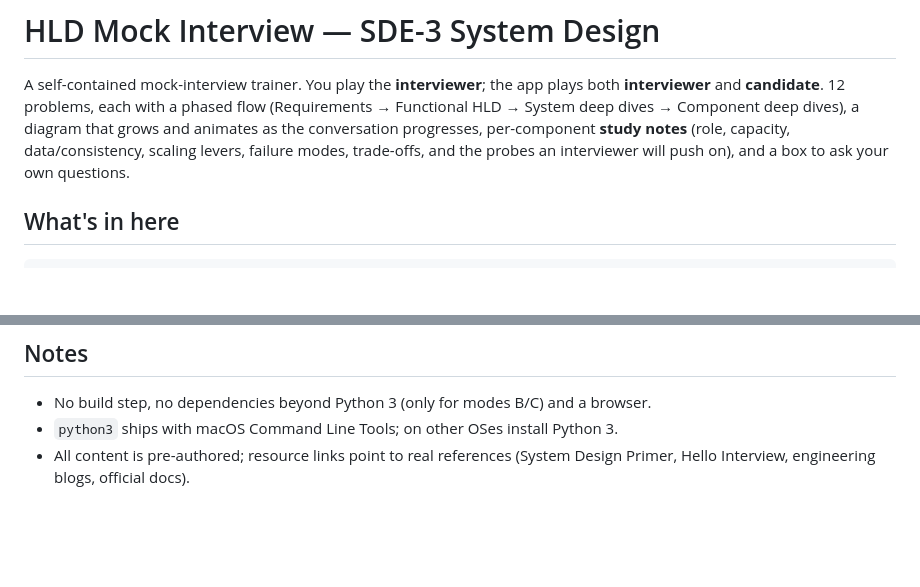
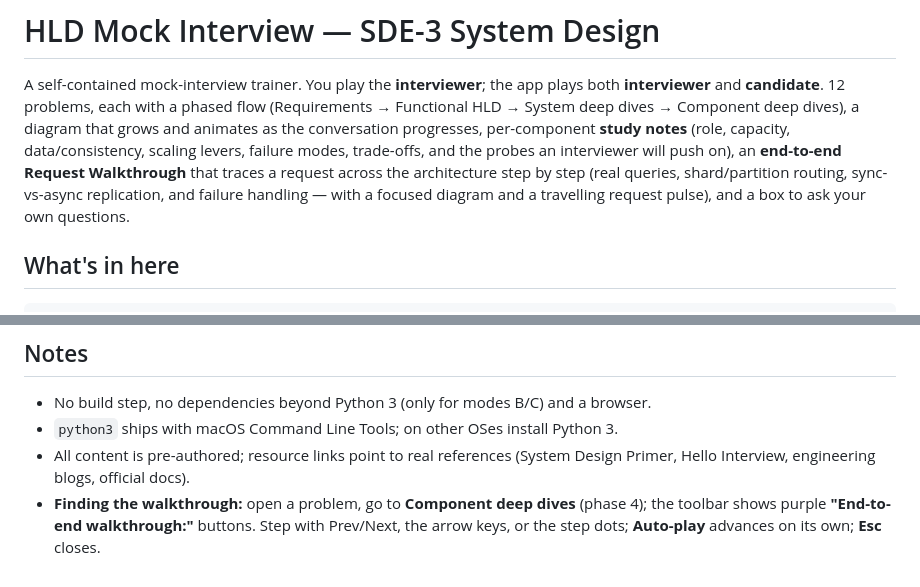
Before and after one commit to Hogan1208/hld-mock-interview, a Markdown page: README.md, 2 parts joined by grey strips. Drawn GitHub-style; blank space fills up the shorter version.

Commit message:
Document the end-to-end Request Walkthrough in README
Co-authored-by: Copilot App <223556219+Copilot@users.noreply.github.com>

```diff
--- a/README.md
+++ b/README.md
@@ -5,7 +5,10 @@ both **interviewer** and **candidate**. 12 problems, each with a phased flow
 (Requirements → Functional HLD → System deep dives → Component deep dives), a
 diagram that grows and animates as the conversation progresses, per-component
 **study notes** (role, capacity, data/consistency, scaling levers, failure modes,
-trade-offs, and the probes an interviewer will push on), and a box to ask your own
+trade-offs, and the probes an interviewer will push on), an **end-to-end Request
+Walkthrough** that traces a request across the architecture step by step (real
+queries, shard/partition routing, sync-vs-async replication, and failure handling —
+with a focused diagram and a travelling request pulse), and a box to ask your own
 questions.
 
 ## What's in here
@@ -64,3 +67,6 @@ Tip: keeping the folder in a git repo makes syncing between laptops easy —
 - `python3` ships with macOS Command Line Tools; on other OSes install Python 3.
 - All content is pre-authored; resource links point to real references
   (System Design Primer, Hello Interview, engineering blogs, official docs).
+- **Finding the walkthrough:** open a problem, go to **Component deep dives** (phase 4);
+  the toolbar shows purple **"End-to-end walkthrough:"** buttons. Step with Prev/Next,
+  the arrow keys, or the step dots; **Auto-play** advances on its own; **Esc** closes.
```
